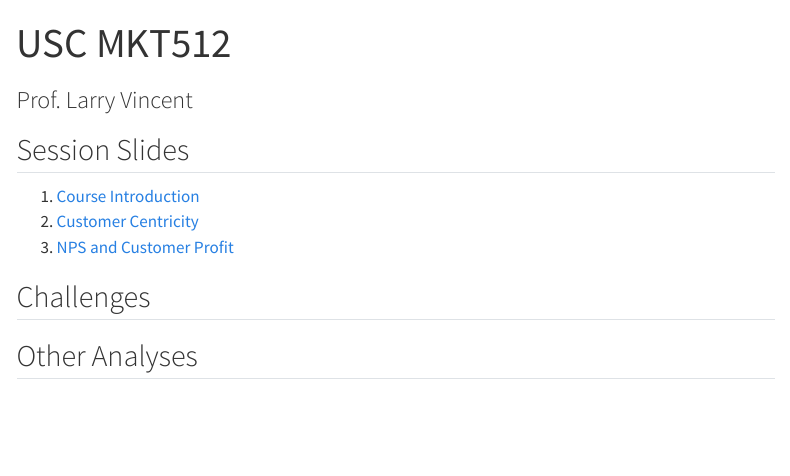
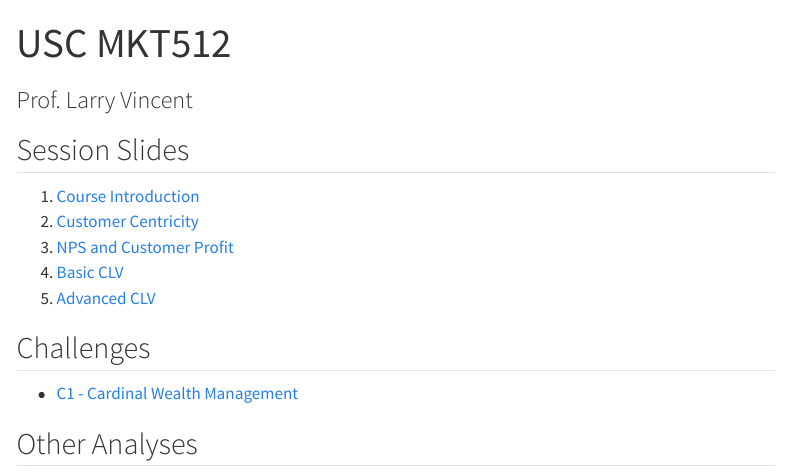
Before and after one commit to LarryVincent/uscmkt512, a Quarto document (index.qmd): the page in a window 1100 px wide, from its top. Rendered offline with R 4.5, knitr and Pandoc in place of Quarto, with nearby package versions; menus at the side of the page are left out.

Commit message:
Update with week 3 material

```diff
--- a/index.qmd
+++ b/index.qmd
@@ -8,7 +8,11 @@
 1. [Course Introduction](https://m512-01-231-intro-77f892.netlify.app/)
 2. [Customer Centricity](https://m512-02-231-custcentricity-d04f20.netlify.app/)
 3. [NPS and Customer Profit](https://m512-03-nps-56ef92.netlify.app/)
+4. [Basic CLV](https://m512-231-04-clv-1-1aea65.netlify.app/)
+5. [Advanced CLV](https://m512-05-clv-3-2f2b1e.netlify.app/)
 
 ## Challenges
 
+- [C1 - Cardinal Wealth Management](https://m512-c1-cwm-analysis-093fff.netlify.app/)
+
 ## Other Analyses
```
Also changed, not shown: 2 other files.
